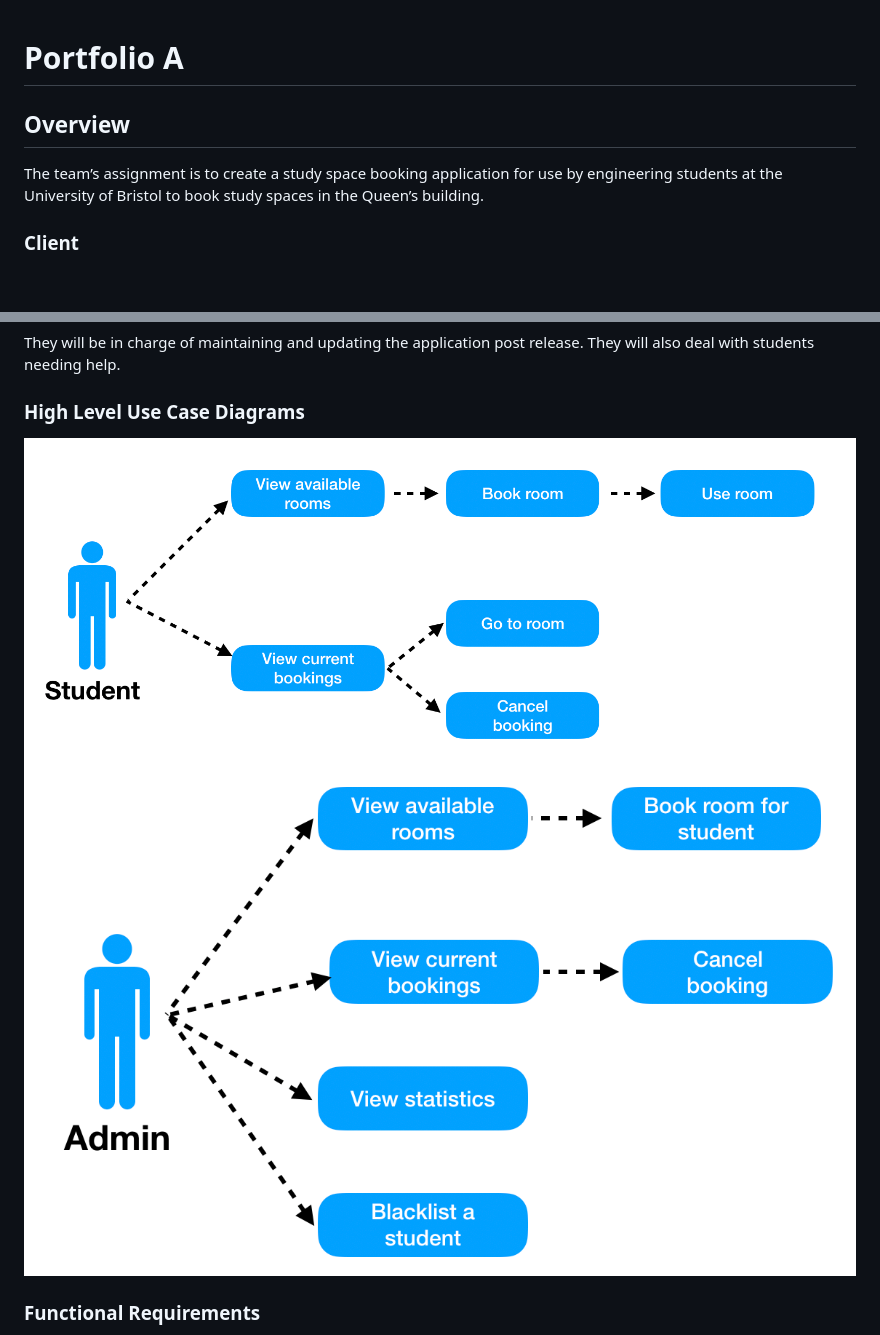
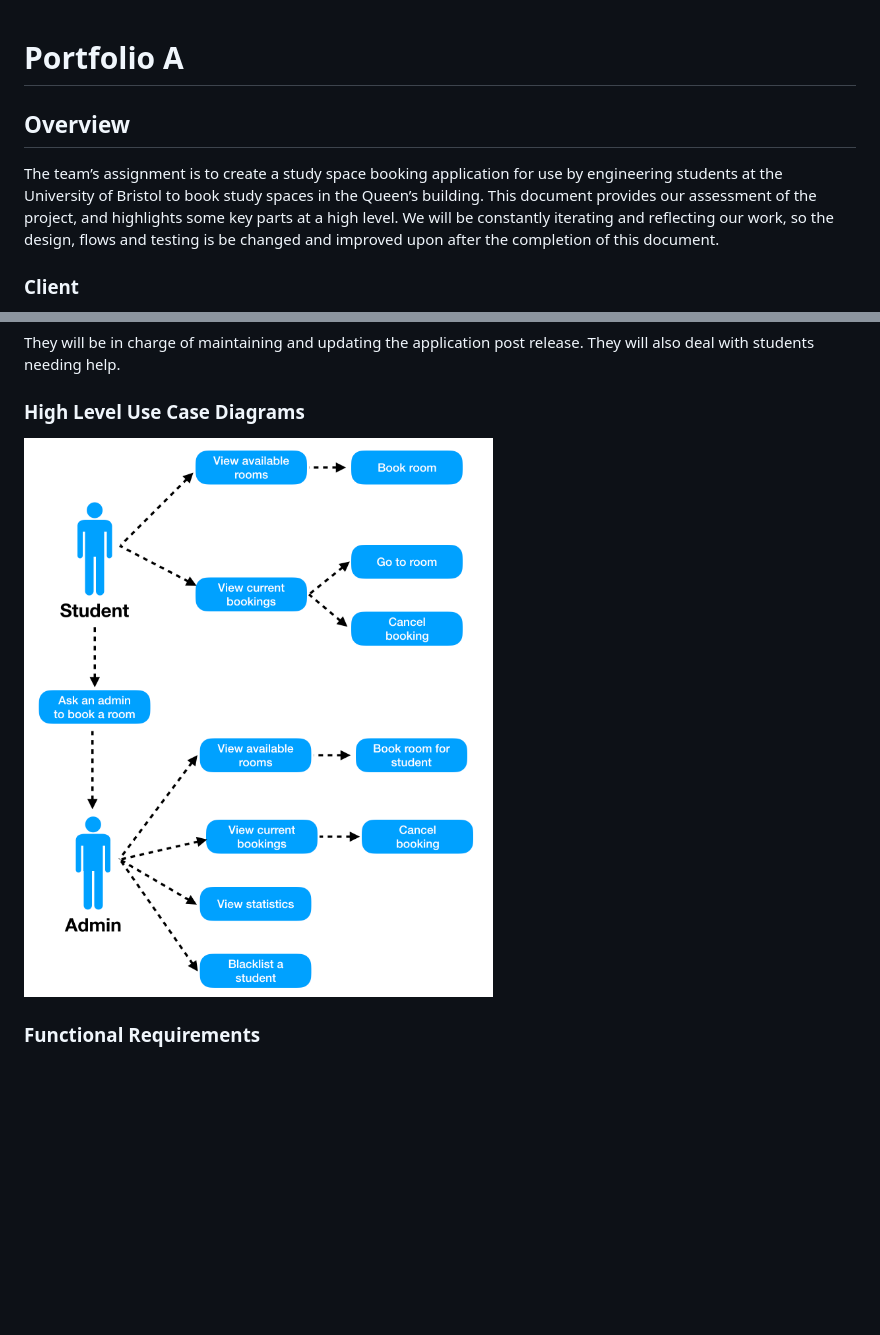
Before and after one commit to ah16165/University-Study-Space-Booking-App, a Markdown page: Portfolio A/Portfolio A.md, 2 parts joined by grey strips. GitHub-like rendering; pictures changed too: Portfolio A/images/useCaseDiagrams.png (added); blank space fills up the shorter version.

Commit message:
Updated portfolio a with some changes requested by Konstantina

```diff
--- a/Portfolio A/Portfolio A.md
+++ b/Portfolio A/Portfolio A.md
@@ -1,6 +1,8 @@
 # Portfolio A
+
+
 ## Overview
-The team’s assignment is to create a study space booking application for use by engineering students at the University of Bristol to book study spaces in the Queen’s building.
+The team’s assignment is to create a study space booking application for use by engineering students at the University of Bristol to book study spaces in the Queen’s building. This document provides our assessment of the project, and highlights some key parts at a high level. We will be constantly iterating and reflecting our work, so the design, flows and testing is be changed and improved upon after the completion of this document.
 
 ### Client
 The client is the University of Bristol. More specifically, we will be working for the Faculty of Engineering, with our primary point of contact being Rahim Ahmed who is the Faculty of Engineering office manager. We will also be liaising with the IT team, both at a faculty level and a university level.
@@ -42,8 +44,8 @@ Chris is in charge of implementation and purchase of new applications, and his a
 They will be in charge of maintaining and updating the application post release. They will also deal with students needing help.
 
 ### High Level Use Case Diagrams
-![Student use case diagram](images/studentUseCaseDiagram.png "Student use case diagram")
-![Admin use case diagram](images/adminUseCaseDiagram.png "Admin use case diagram")
+![Use case diagram](images/useCaseDiagrams.png "Use case diagram")
+
 
 ### Functional Requirements
 * To be able book one of many study space rooms in the Engineering department, the core of the project.
```
Also changed, not shown: other parts of Portfolio A/Portfolio A.md (+17 -7 lines).
